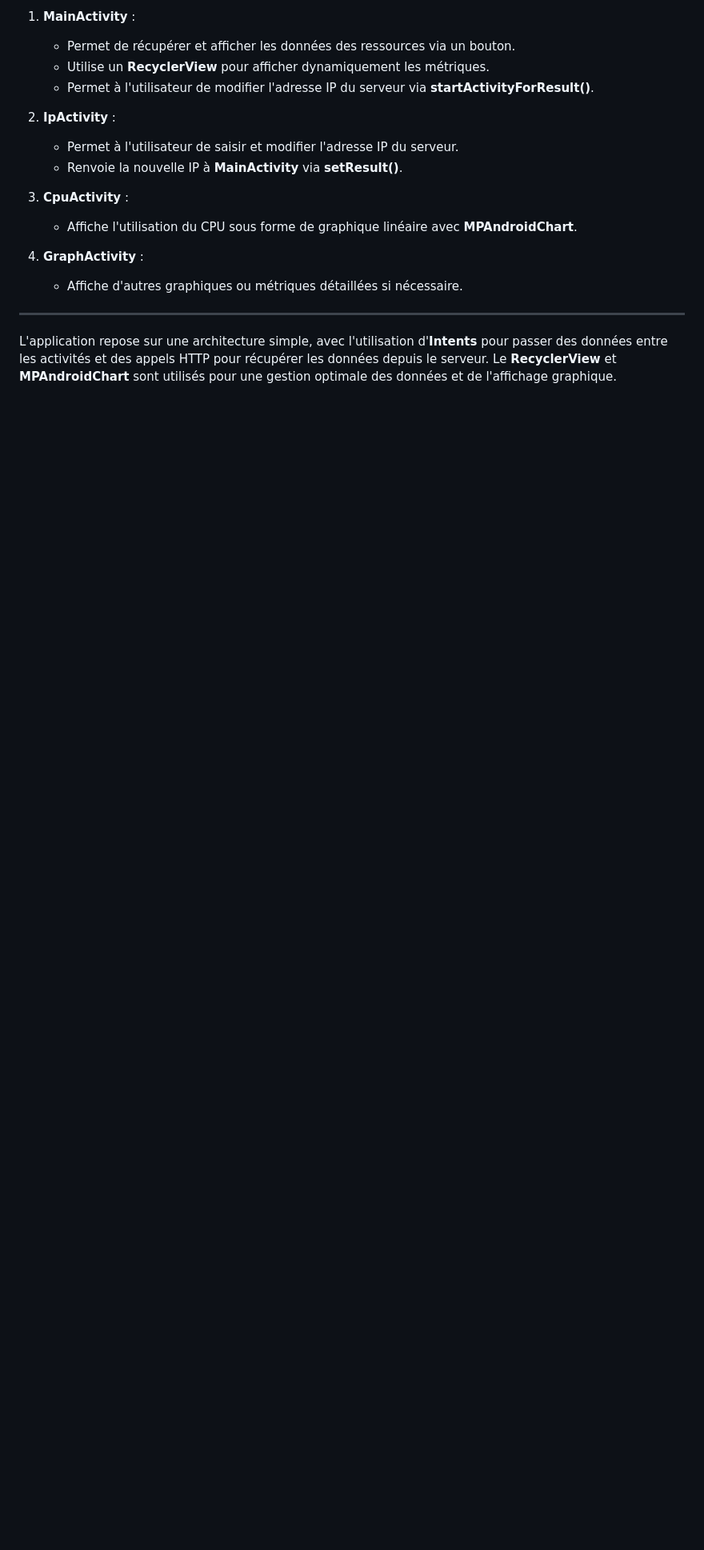
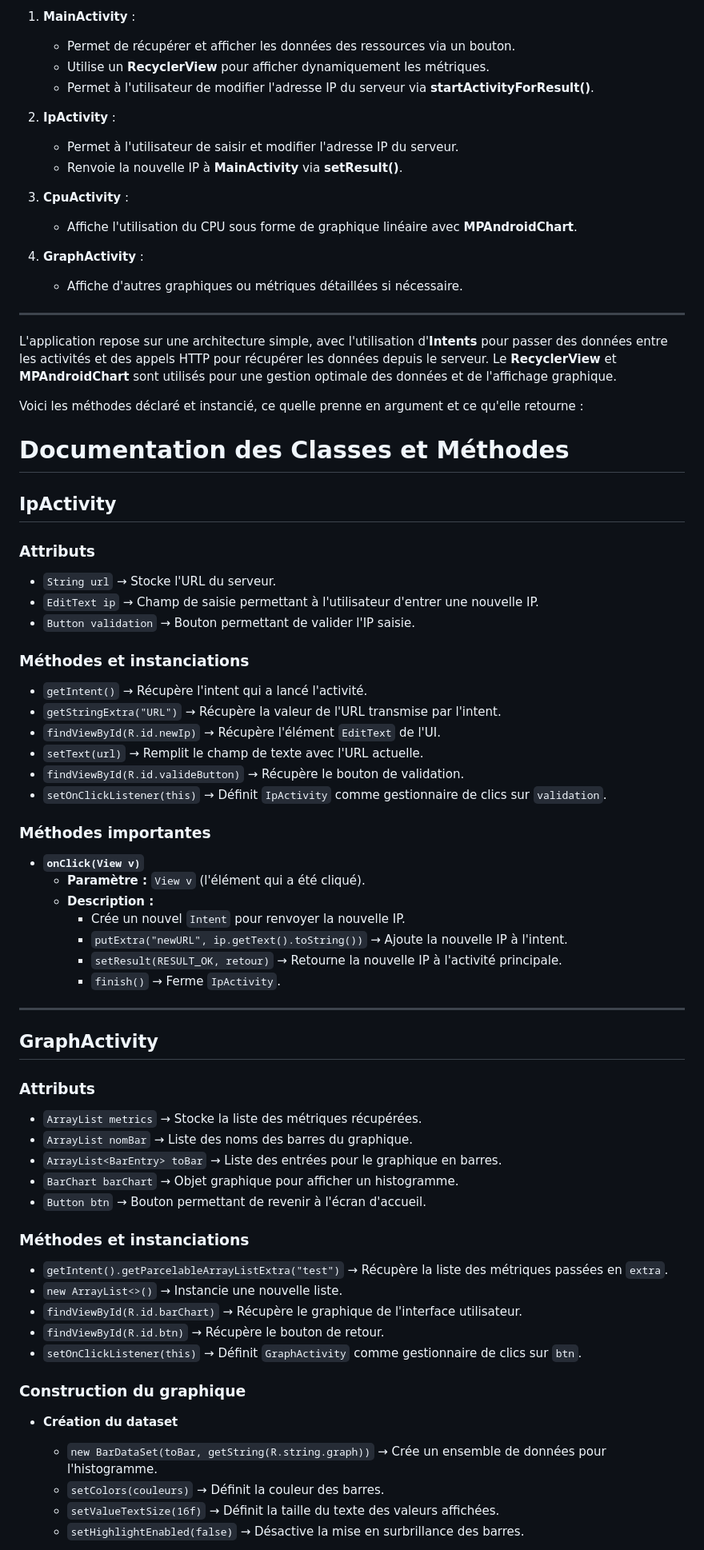
Before and after one commit to 0xKILL1/enigme, a Markdown page: README.md, the part around the change printed below. Shown: that part at 80% size. Drawn GitHub-style; blank space fills up the shorter version.

```diff
--- a/README.md
+++ b/README.md
@@ -66,3 +66,57 @@ L'utilisation du CPU au fil du temps est affichée sous forme de graphique. Pour
 ---
 
 L'application repose sur une architecture simple, avec l'utilisation d'**Intents** pour passer des données entre les activités et des appels HTTP pour récupérer les données depuis le serveur. Le **RecyclerView** et **MPAndroidChart** sont utilisés pour une gestion optimale des données et de l'affichage graphique.
+
+Voici les méthodes déclaré et instancié, ce quelle prenne en argument et ce qu'elle retourne :
+
+# Documentation des Classes et Méthodes
+
+## **IpActivity**
+
+### **Attributs**
+- `String url` → Stocke l'URL du serveur.
+- `EditText ip` → Champ de saisie permettant à l'utilisateur d'entrer une nouvelle IP.
+- `Button validation` → Bouton permettant de valider l'IP saisie.
+
+### **Méthodes et instanciations**
+- `getIntent()` → Récupère l'intent qui a lancé l'activité.
+- `getStringExtra("URL")` → Récupère la valeur de l'URL transmise par l'intent.
+- `findViewById(R.id.newIp)` → Récupère l'élément `EditText` de l'UI.
+- `setText(url)` → Remplit le champ de texte avec l'URL actuelle.
+- `findViewById(R.id.valideButton)` → Récupère le bouton de validation.
+- `setOnClickListener(this)` → Définit `IpActivity` comme gestionnaire de clics sur `validation`.
+
+### **Méthodes importantes**
+- **`onClick(View v)`**
+  - **Paramètre :** `View v` (l'élément qui a été cliqué).
+  - **Description :**
+    - Crée un nouvel `Intent` pour renvoyer la nouvelle IP.
+    - `putExtra("newURL", ip.getText().toString())` → Ajoute la nouvelle IP à l'intent.
+    - `setResult(RESULT_OK, retour)` → Retourne la nouvelle IP à l'activité principale.
+    - `finish()` → Ferme `IpActivity`.
+
+---
+
+## **GraphActivity**
+
+### **Attributs**
+- `ArrayList metrics` → Stocke la liste des métriques récupérées.
+- `ArrayList nomBar` → Liste des noms des barres du graphique.
+- `ArrayList<BarEntry> toBar` → Liste des entrées pour le graphique en barres.
+- `BarChart barChart` → Objet graphique pour afficher un histogramme.
+- `Button btn` → Bouton permettant de revenir à l'écran d'accueil.
+
+### **Méthodes et instanciations**
+- `getIntent().getParcelableArrayListExtra("test")` → Récupère la liste des métriques passées en `extra`.
+- `new ArrayList<>()` → Instancie une nouvelle liste.
+- `findViewById(R.id.barChart)` → Récupère le graphique de l'interface utilisateur.
+- `findViewById(R.id.btn)` → Récupère le bouton de retour.
+- `setOnClickListener(this)` → Définit `GraphActivity` comme gestionnaire de clics sur `btn`.
+
+### **Construction du graphique**
+- **Création du dataset**
+  - `new BarDataSet(toBar, getString(R.string.graph))` → Crée un ensemble de données pour l'histogramme.
+  - `setColors(couleurs)` → Définit la couleur des barres.
+  - `setValueTextSize(16f)` → Définit la taille du texte des valeurs affichées.
+  - `setHighlightEnabled(false)` → Désactive la mise en surbrillance des barres.
+
```
Also changed, not shown: other parts of README.md (+43 -0 lines).
